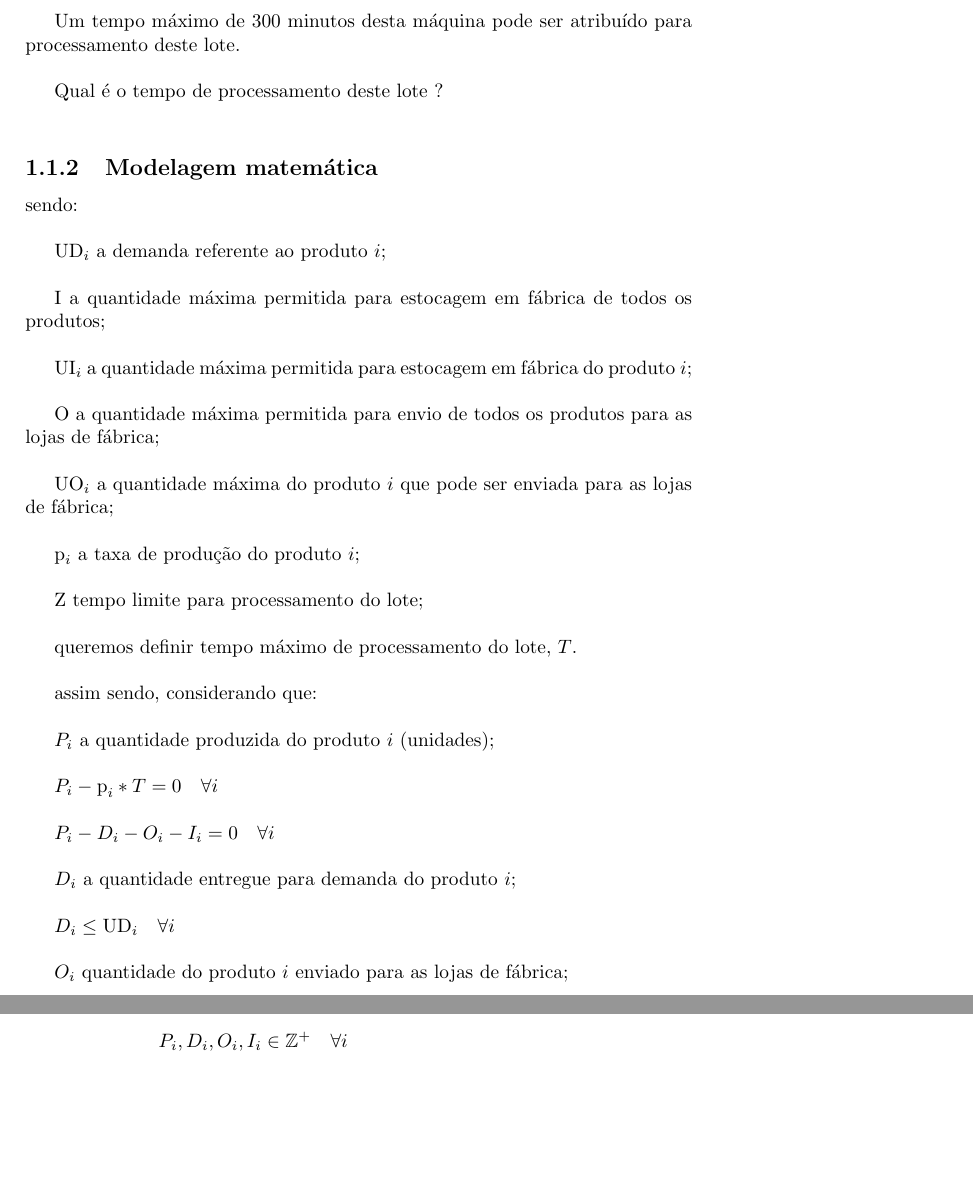
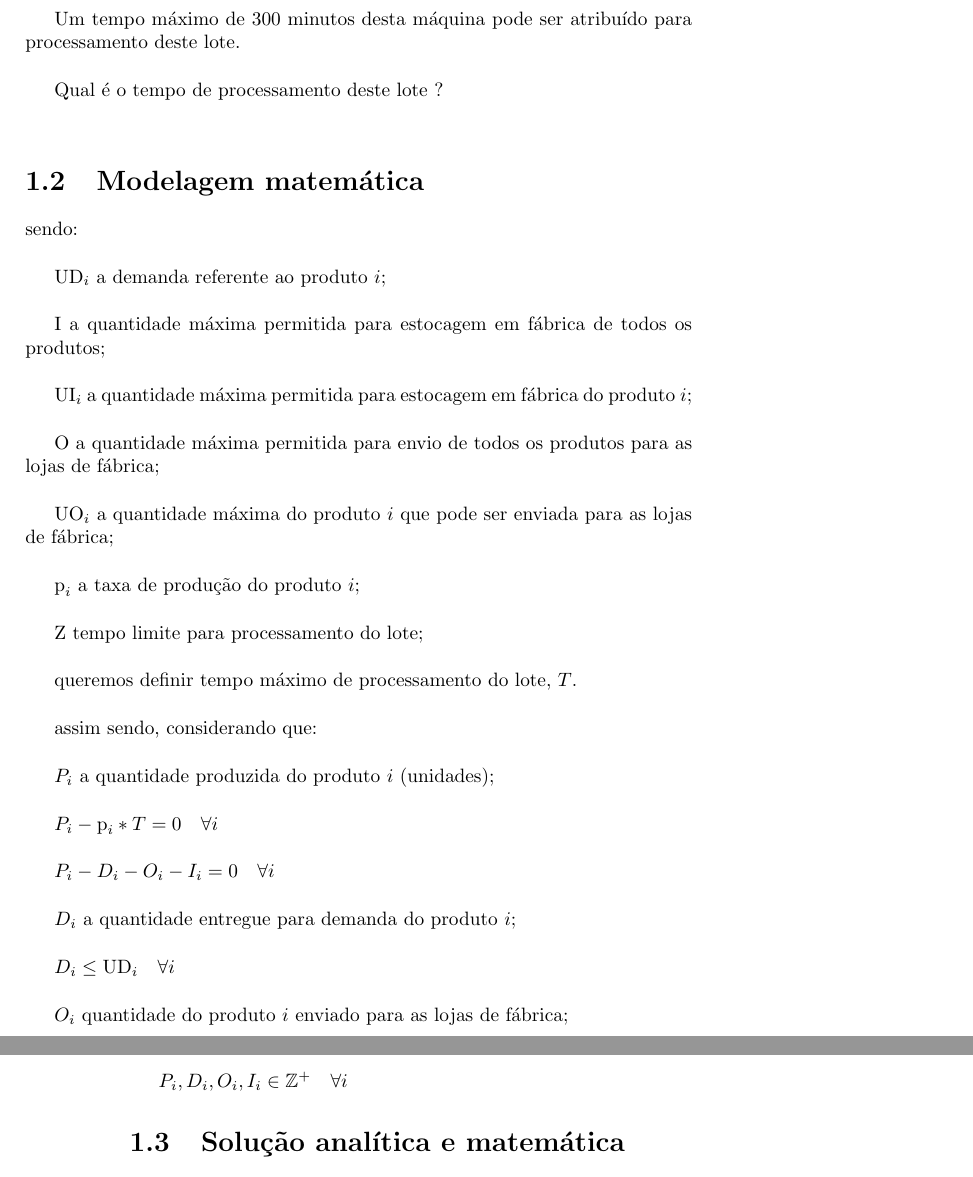
Before and after one commit to tbfraga/project-combinatorial-optimization-problems, a LaTeX book (book_pt/(2023) Fraga.tex): two parts of pages 5 and 6 of 6, joined at a grey line, cut so that both start at the same text, the shorter picture padded with empty space. Compiled offline with pdfLaTeX.

Commit message:
updating book

```diff
--- a/book_pt/(2023) Fraga.tex
+++ b/book_pt/(2023) Fraga.tex
@@ -139,7 +139,7 @@ Um tempo máximo de 300 minutos desta máquina pode ser atribuído para processa
 
 Qual é o tempo de processamento deste lote ? \\
 
-\subsection{Modelagem matemática}
+\section{Modelagem matemática}
 
 sendo: \\
 
@@ -214,6 +214,10 @@ $T \leq \textrm{Z}$ \\
 $P_i, D_i, O_i, I_i \in  \mathbb{Z}^+ \quad \forall i$
 
 
+\section{Solução analítica e matemática}
+
+1
+
 %\bibliographystyle{acm}
 %\bibliography{Bibliography/BibFile}
 
```
Also changed, not shown: book_pt/(2023) Fraga.pdf.
